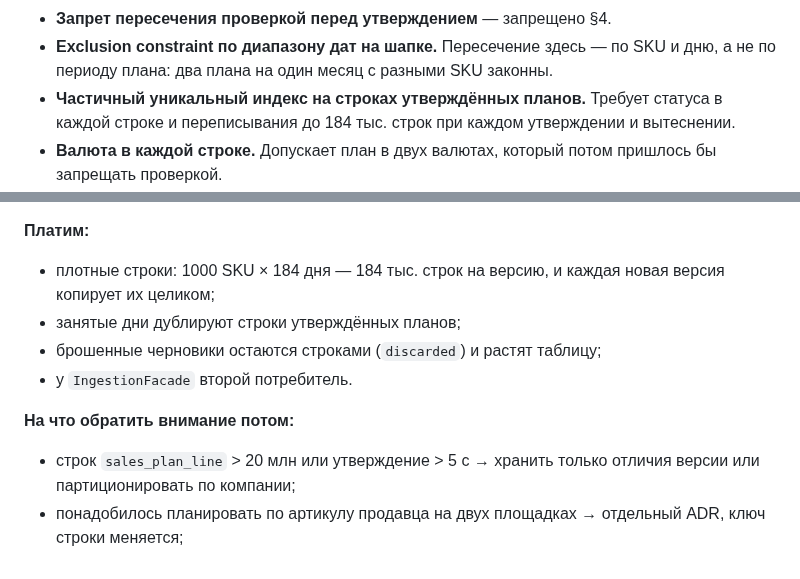
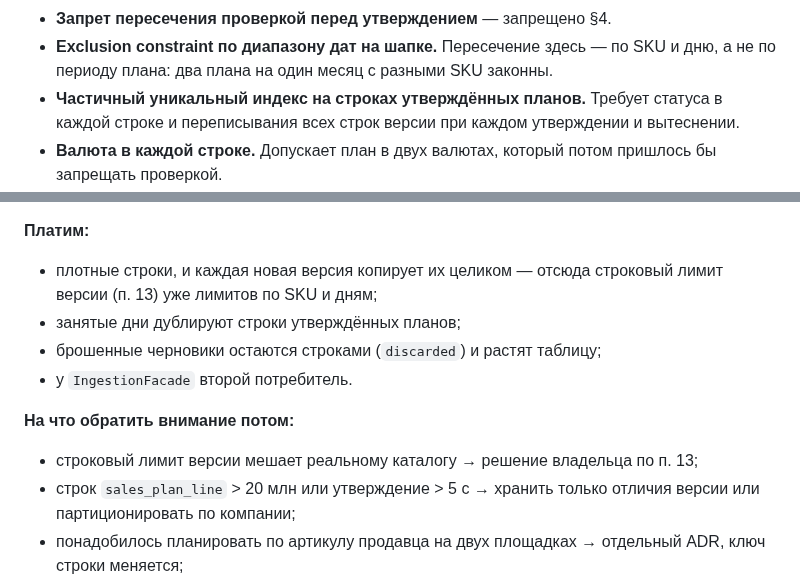
Before and after one commit to pavelsur07/app-service-analytics, a Markdown page: docs/adr/0040-sales-planning.md, 2 parts joined by grey strips. GitHub-like rendering.

```diff
--- a/docs/adr/0040-sales-planning.md
+++ b/docs/adr/0040-sales-planning.md
@@ -192,7 +219,7 @@ sales_plan_id
   по SKU и дню, а не по периоду плана: два плана на один месяц
   с разными SKU законны.
 - **Частичный уникальный индекс на строках утверждённых планов.**
-  Требует статуса в каждой строке и переписывания до 184 тыс. строк
+  Требует статуса в каждой строке и переписывания всех строк версии
   при каждом утверждении и вытеснении.
 - **Валюта в каждой строке.** Допускает план в двух валютах, который
   потом пришлось бы запрещать проверкой.
@@ -219,14 +246,16 @@ sales_plan_id
 
 **Платим:**
 
-- плотные строки: 1000 SKU × 184 дня — 184 тыс. строк на версию,
-  и каждая новая версия копирует их целиком;
+- плотные строки, и каждая новая версия копирует их целиком —
+  отсюда строковый лимит версии (п. 13) уже лимитов по SKU и дням;
 - занятые дни дублируют строки утверждённых планов;
 - брошенные черновики остаются строками (`discarded`) и растят таблицу;
 - у `IngestionFacade` второй потребитель.
 
 **На что обратить внимание потом:**
 
+- строковый лимит версии мешает реальному каталогу → решение
+  владельца по п. 13;
 - строк `sales_plan_line` > 20 млн или утверждение > 5 с → хранить
   только отличия версии или партиционировать по компании;
 - понадобилось планировать по артикулу продавца на двух площадках →
```
Also changed, not shown: other parts of docs/adr/0040-sales-planning.md (+35 -8 lines), docs/plan/sales-planning-0.1-adr.md (+4 -4 lines), docs/plan/sales-planning-stage0.md (+4 -3 lines).
